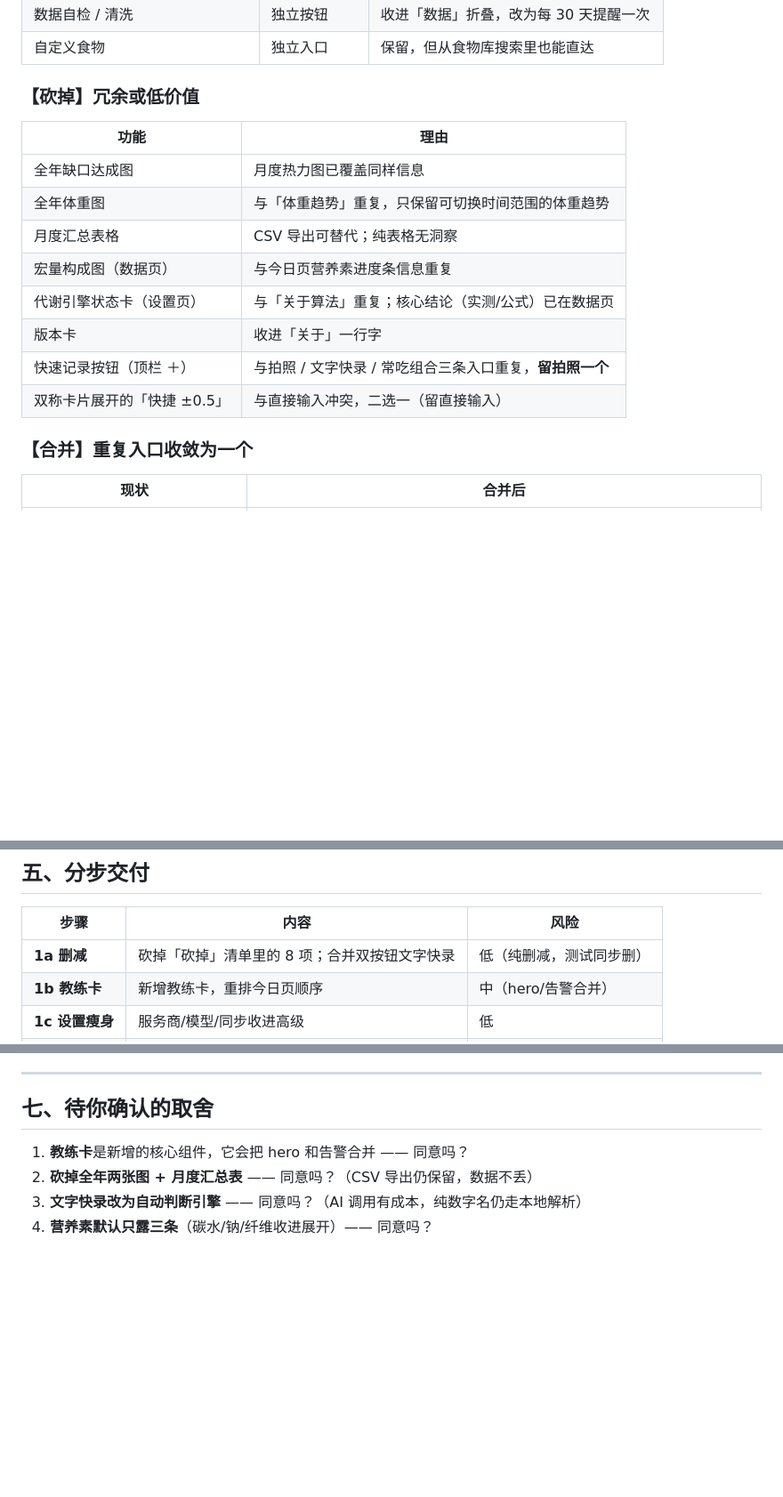
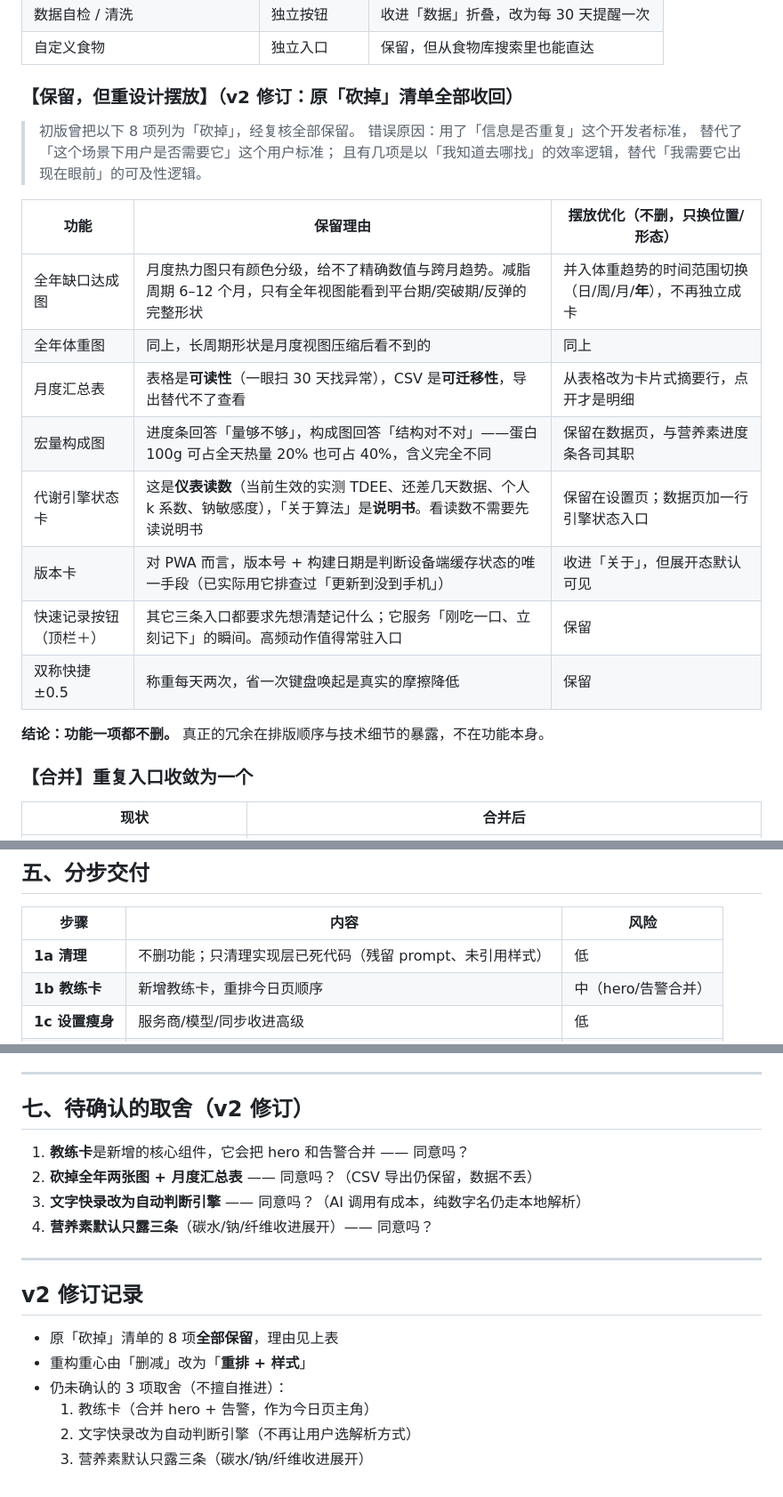
Before and after one commit to KaraChenDS/dietlog, a Markdown page: 功能梳理与重构方案.md, 3 parts joined by grey strips. Shown at 89% size. Drawn GitHub-style; blank space fills up the shorter version.

Commit message:
docs: 修订重构方案 —— 收回「砍掉」清单，8 项功能全部保留 错误原因：用「信息是否重复」的开发者标准，替代「场景必要性」的用户标准 重构重心从删减改为重排 + 样式；3 项取舍待逐个确认

```diff
--- a/功能梳理与重构方案.md
+++ b/功能梳理与重构方案.md
@@ -45,18 +45,25 @@
 | 数据自检 / 清洗 | 独立按钮 | 收进「数据」折叠，改为每 30 天提醒一次 |
 | 自定义食物 | 独立入口 | 保留，但从食物库搜索里也能直达 |
 
-### 【砍掉】冗余或低价值
+### 【保留，但重设计摆放】（v2 修订：原「砍掉」清单全部收回）
 
-| 功能 | 理由 |
-|---|---|
-| 全年缺口达成图 | 月度热力图已覆盖同样信息 |
-| 全年体重图 | 与「体重趋势」重复，只保留可切换时间范围的体重趋势 |
-| 月度汇总表格 | CSV 导出可替代；纯表格无洞察 |
-| 宏量构成图（数据页） | 与今日页营养素进度条信息重复 |
-| 代谢引擎状态卡（设置页） | 与「关于算法」重复；核心结论（实测/公式）已在数据页 |
-| 版本卡 | 收进「关于」一行字 |
-| 快速记录按钮（顶栏 ＋） | 与拍照 / 文字快录 / 常吃组合三条入口重复，**留拍照一个** |
-| 双称卡片展开的「快捷 ±0.5」 | 与直接输入冲突，二选一（留直接输入） |
+> 初版曾把以下 8 项列为「砍掉」，经复核全部保留。
+> 错误原因：用了「信息是否重复」这个开发者标准，
+> 替代了「这个场景下用户是否需要它」这个用户标准；
+> 且有几项是以「我知道去哪找」的效率逻辑，替代「我需要它出现在眼前」的可及性逻辑。
+
+| 功能 | 保留理由 | 摆放优化（不删，只换位置/形态） |
+|---|---|---|
+| 全年缺口达成图 | 月度热力图只有颜色分级，给不了精确数值与跨月趋势。减脂周期 6–12 个月，只有全年视图能看到平台期/突破期/反弹的完整形状 | 并入体重趋势的时间范围切换（日/周/月/**年**），不再独立成卡 |
+| 全年体重图 | 同上，长周期形状是月度视图压缩后看不到的 | 同上 |
+| 月度汇总表 | 表格是**可读性**（一眼扫 30 天找异常），CSV 是**可迁移性**，导出替代不了查看 | 从表格改为卡片式摘要行，点开才是明细 |
+| 宏量构成图 | 进度条回答「量够不够」，构成图回答「结构对不对」——蛋白 100g 可占全天热量 20% 也可占 40%，含义完全不同 | 保留在数据页，与营养素进度条各司其职 |
+| 代谢引擎状态卡 | 这是**仪表读数**（当前生效的实测 TDEE、还差几天数据、个人 k 系数、钠敏感度），「关于算法」是**说明书**。看读数不需要先读说明书 | 保留在设置页；数据页加一行引擎状态入口 |
+| 版本卡 | 对 PWA 而言，版本号 + 构建日期是判断设备端缓存状态的唯一手段（已实际用它排查过「更新到没到手机」） | 收进「关于」，但展开态默认可见 |
+| 快速记录按钮（顶栏＋） | 其它三条入口都要求先想清楚记什么；它服务「刚吃一口、立刻记下」的瞬间。高频动作值得常驻入口 | 保留 |
+| 双称快捷 ±0.5 | 称重每天两次，省一次键盘唤起是真实的摩擦降低 | 保留 |
+
+**结论：功能一项都不删。** 真正的冗余在排版顺序与技术细节的暴露，不在功能本身。
 
 ### 【合并】重复入口收敛为一个
 
@@ -159,7 +166,7 @@
 
 | 步骤 | 内容 | 风险 |
 |---|---|---|
-| **1a 删减** | 砍掉「砍掉」清单里的 8 项；合并双按钮文字快录 | 低（纯删减，测试同步删） |
+| **1a 清理** | 不删功能；只清理实现层已死代码（残留 prompt、未引用样式） | 低 |
 | **1b 教练卡** | 新增教练卡，重排今日页顺序 | 中（hero/告警合并） |
 | **1c 设置瘦身** | 服务商/模型/同步收进高级 | 低 |
 | **1d 样式** | 色彩/圆角/留白/字体梯度 | 低 |
@@ -182,9 +189,21 @@
 
 ---
 
-## 七、待你确认的取舍
+## 七、待确认的取舍（v2 修订）
+
 
 1. **教练卡**是新增的核心组件，它会把 hero 和告警合并 —— 同意吗？
 2. **砍掉全年两张图 + 月度汇总表** —— 同意吗？（CSV 导出仍保留，数据不丢）
 3. **文字快录改为自动判断引擎** —— 同意吗？（AI 调用有成本，纯数字名仍走本地解析）
 4. **营养素默认只露三条**（碳水/钠/纤维收进展开）—— 同意吗？
+
+---
+
+## v2 修订记录
+
+- 原「砍掉」清单的 8 项**全部保留**，理由见上表
+- 重构重心由「删减」改为「**重排 + 样式**」
+- 仍未确认的 3 项取舍（不擅自推进）：
+  1. 教练卡（合并 hero + 告警，作为今日页主角）
+  2. 文字快录改为自动判断引擎（不再让用户选解析方式）
+  3. 营养素默认只露三条（碳水/钠/纤维收进展开）
```
